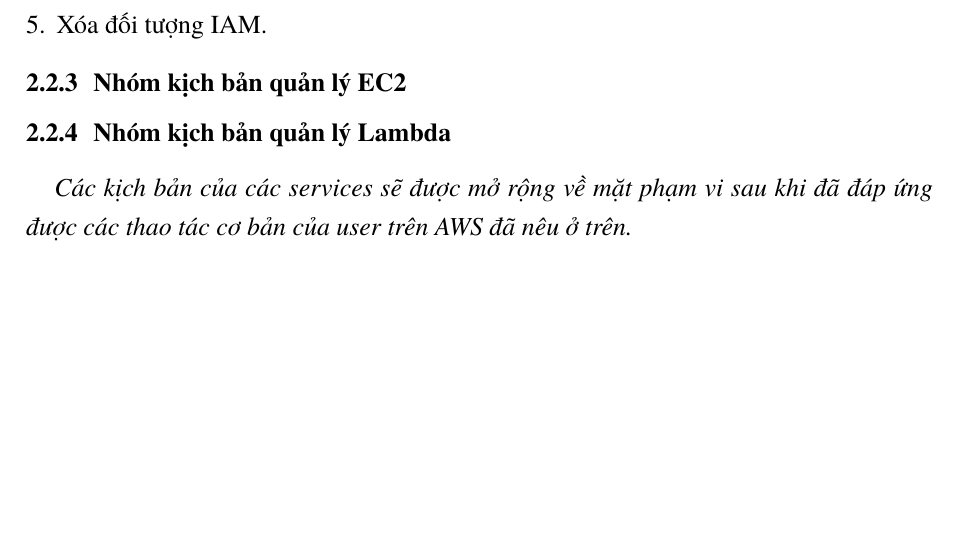
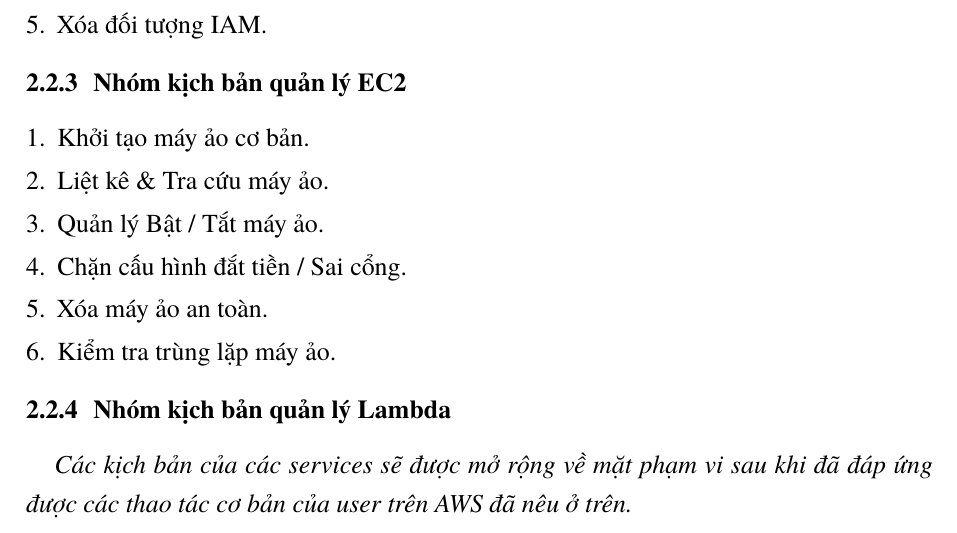
Before and after one commit to huyduc137/SitaBot, a LaTeX document (Report/Report progress 1/main.tex): part of page 5 of 7, cut so that both start at the same text, the shorter picture padded with empty space. Compiled offline with XeLaTeX; a missing font is replaced by an installed copy or a similar font.

Commit message:
thêm kịch bản EC2

```diff
--- a/Report/Report progress 1/main.tex
+++ b/Report/Report progress 1/main.tex
@@ -250,6 +250,14 @@ Hệ thống được thiết kế hướng tới các nhóm người dùng mụ
 \end{enumerate}
 
 \subsubsection{Nhóm kịch bản quản lý EC2}
+\begin{enumerate}
+  \item Khởi tạo máy ảo cơ bản.
+  \item Liệt kê \& Tra cứu máy ảo.
+  \item Quản lý Bật / Tắt máy ảo.
+  \item Chặn cấu hình đắt tiền / Sai cổng.
+  \item Xóa máy ảo an toàn.
+  \item Kiểm tra trùng lặp máy ảo.
+\end{enumerate}
 \subsubsection{Nhóm kịch bản quản lý Lambda}
 \textit{Các kịch bản của các services sẽ được mở rộng về mặt phạm vi sau khi đã đáp ứng được các thao tác cơ bản của user trên AWS đã nêu ở trên.}
 
```
